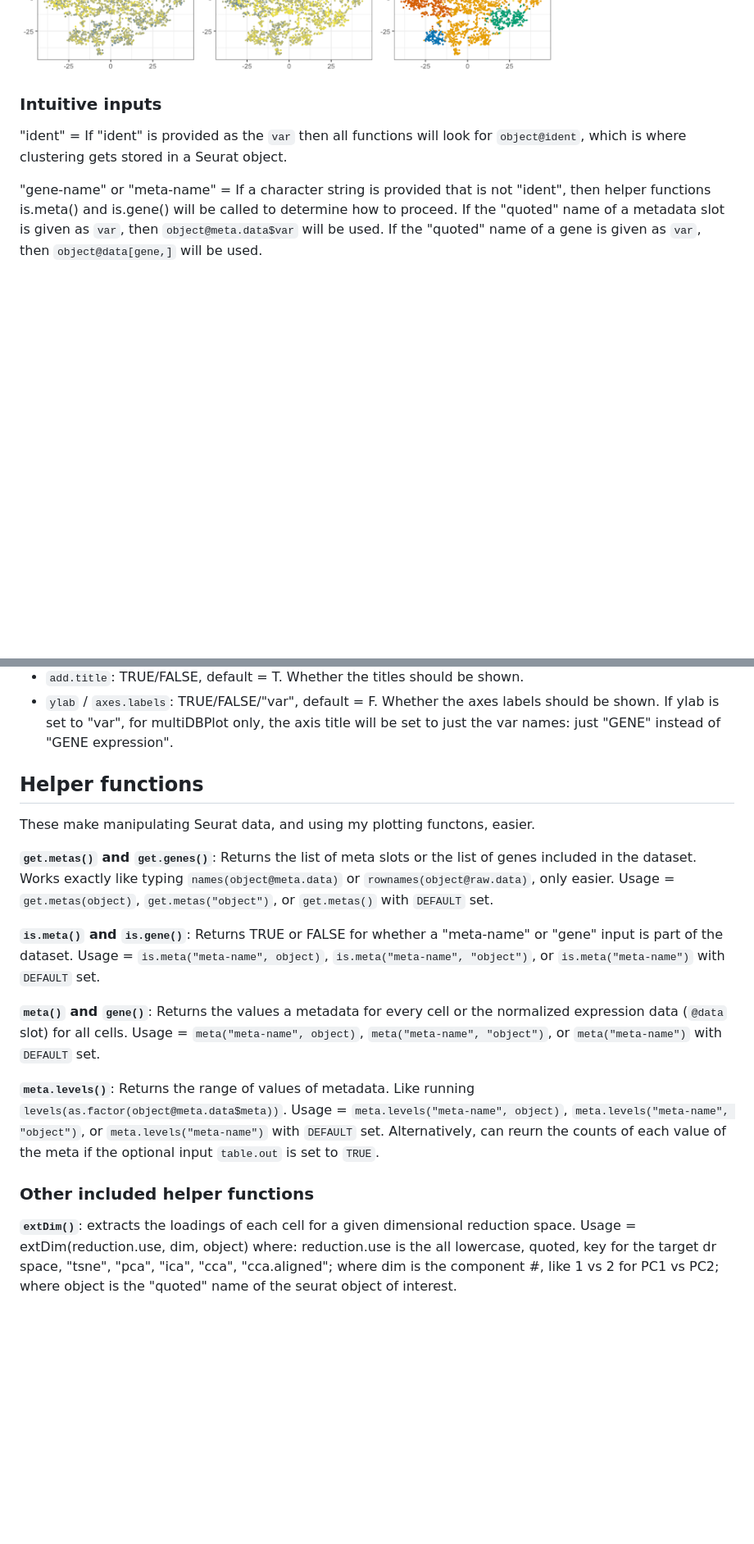
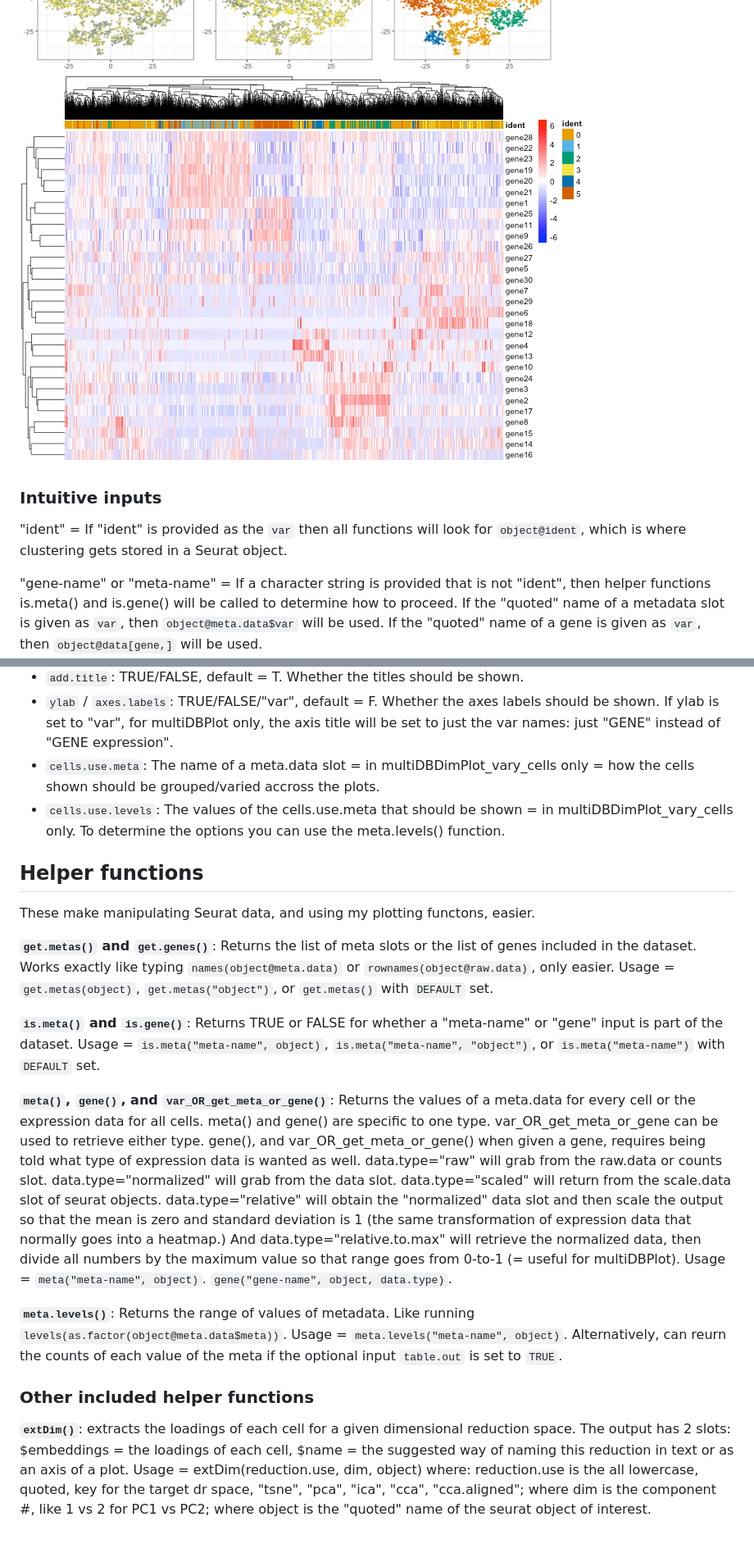
Before and after one commit to dtm2451/dittoSeq, a Markdown page: Vignette/README.md, 2 parts joined by grey strips. Shown: that part at 82% size. Rendered like a GitHub page; pictures changed too: Vignette/DBHeatmap.png (added); blank space fills up the shorter version.

```diff
--- a/Vignette/README.md
+++ b/Vignette/README.md
@@ -72,7 +76,7 @@ DBBarPlot("ident", group.by = "Sample")
 ![DBPlot1](DBPlot1.png)
 ![DBBarPlot1](DBBarPlot1.png)
 ![DBBarPlot1](multiDBDimPlot1.png)
-
+![DBHeatmap](DBHeatmap.png)
 
 ### Intuitive inputs
 
@@ -324,6 +328,8 @@ DBPlot("Score", group.by = "Sample", color.by = "age",
 - `show.legend`: TRUE/FALSE, default = F. WHether as legend should be added (to every plot!)
 - `add.title`: TRUE/FALSE, default = T. Whether the titles should be shown.
 - `ylab` / `axes.labels`: TRUE/FALSE/"var", default = F. Whether the axes labels should be shown.  If ylab is set to "var", for multiDBPlot only, the axis title will be set to just the var names: just "GENE" instead of "GENE expression".
+- `cells.use.meta`: The name of a meta.data slot = in multiDBDimPlot_vary_cells only = how the cells shown should be grouped/varied accross the plots.
+- `cells.use.levels`: The values of the cells.use.meta that should be shown = in multiDBDimPlot_vary_cells only. To determine the options you can use the meta.levels() function.
 
 ## Helper functions
 
@@ -333,10 +339,10 @@ These make manipulating Seurat data, and using my plotting functons, easier.
 
 **`is.meta()` and `is.gene()`**: Returns TRUE or FALSE for whether a "meta-name" or "gene" input is part of the dataset. Usage = `is.meta("meta-name", object)`, `is.meta("meta-name", "object")`, or `is.meta("meta-name")` with `DEFAULT` set.
 
-**`meta()` and `gene()`**: Returns the values a metadata for every cell or the normalized expression data (`@data` slot) for all cells. Usage = `meta("meta-name", object)`, `meta("meta-name", "object")`, or `meta("meta-name")` with `DEFAULT` set.
+**`meta()`, `gene()`, and `var_OR_get_meta_or_gene()`**: Returns the values of a meta.data for every cell or the expression data for all cells.  meta() and gene() are specific to one type. var_OR_get_meta_or_gene can be used to retrieve either type. gene(), and var_OR_get_meta_or_gene() when given a gene, requires being told what type of expression data is wanted as well.  data.type="raw" will grab from the raw.data or counts slot. data.type="normalized" will grab from the data slot.  data.type="scaled" will return from the scale.data slot of seurat objects.  data.type="relative" will obtain the "normalized" data slot and then scale the output so that the mean is zero and standard deviation is 1 (the same transformation of expression data that normally goes into a heatmap.) And data.type="relative.to.max" will retrieve the normalized data, then divide all numbers by the maximum value so that range goes from 0-to-1 (= useful for multiDBPlot). Usage = `meta("meta-name", object)`.  `gene("gene-name", object, data.type)`.
 
-**`meta.levels()`**: Returns the range of values of metadata. Like running `levels(as.factor(object@meta.data$meta))`. Usage = `meta.levels("meta-name", object)`, `meta.levels("meta-name", "object")`, or `meta.levels("meta-name")` with `DEFAULT` set.  Alternatively, can reurn the counts of each value of the meta if the optional input `table.out` is set to `TRUE`.
+**`meta.levels()`**: Returns the range of values of metadata. Like running `levels(as.factor(object@meta.data$meta))`. Usage = `meta.levels("meta-name", object)`.  Alternatively, can reurn the counts of each value of the meta if the optional input `table.out` is set to `TRUE`.
 
 ### Other included helper functions
 
-**`extDim()`**: extracts the loadings of each cell for a given dimensional reduction space. Usage = extDim(reduction.use, dim, object) where: reduction.use is the all lowercase, quoted, key for the target dr space, "tsne", "pca", "ica", "cca", "cca.aligned"; where dim is the component #, like 1 vs 2 for PC1 vs PC2; where object is the "quoted" name of the seurat object of interest.
+**`extDim()`**: extracts the loadings of each cell for a given dimensional reduction space. The output has 2 slots: $embeddings = the loadings of each cell, $name = the suggested way of naming this reduction in text or as an axis of a plot. Usage = extDim(reduction.use, dim, object) where: reduction.use is the all lowercase, quoted, key for the target dr space, "tsne", "pca", "ica", "cca", "cca.aligned"; where dim is the component #, like 1 vs 2 for PC1 vs PC2; where object is the "quoted" name of the seurat object of interest.
```
Also changed, not shown: other parts of Vignette/README.md (+6 -2 lines), README.md (+12 -10 lines), 2 other files.
